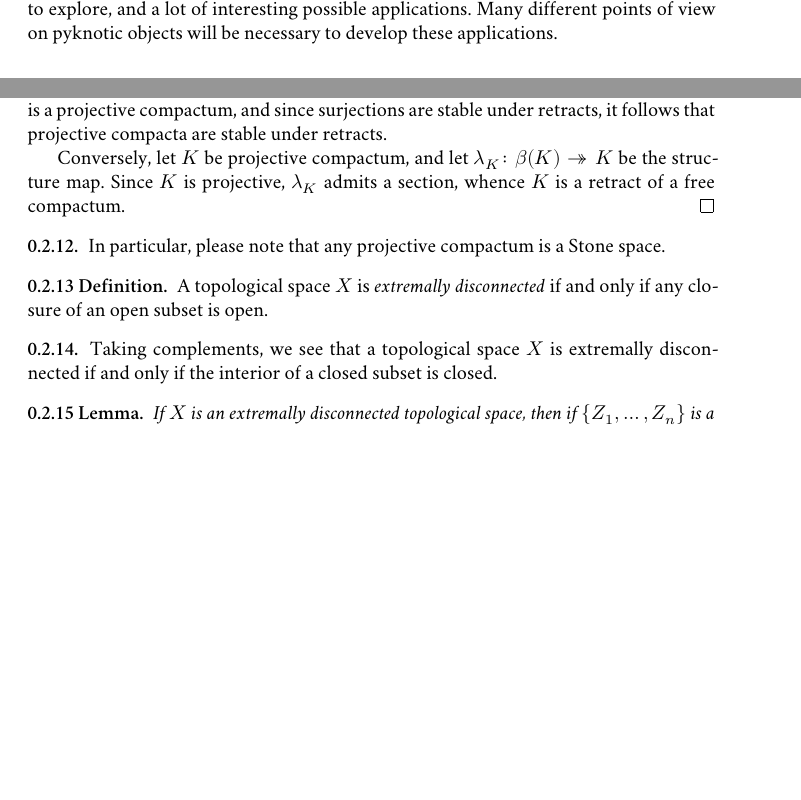
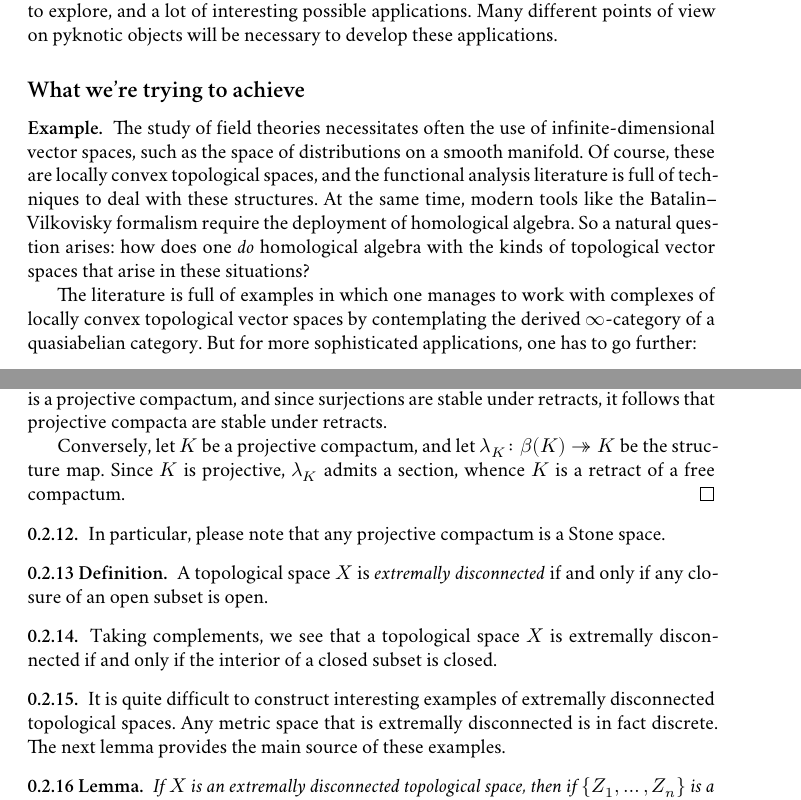
Before and after one commit to clarkbar/pyknotic, a LaTeX document (rootfile.tex, which reads introduction.tex, topology.tex): two parts of pages 2 and 11 of 13, joined at a grey line, cut so that both start at the same text, the shorter picture padded with empty space. Compiled offline with XeLaTeX; a missing font is replaced by an installed copy or a similar font; a LaTeX package or settings file that is missing is left out.

Commit message:
starting intro

```diff
--- a/introduction.tex
+++ b/introduction.tex
@@ -11,3 +11,15 @@ These are notes for a series of talks at MSRI about the \emph{pyknotic formalism
 The pyknotic formalism offers a way to coordinate `topological' and `derived' structures.
 This formalism is only partially developed, but it’s already clear that there is a lot to explore, and a lot of interesting possible applications.
 Many different points of view on pyknotic objects will be necessary to develop these applications.
+
+\subsection*{What we're trying to achieve}
+
+\begin{exm*}
+	The study of field theories necessitates often the use of infinite-dimensional vector spaces, such as the space of distributions on a smooth manifold.
+	Of course, these are locally convex topological spaces, and the functional analysis literature is full of techniques to deal with these structures.
+	At the same time, modern tools like the Batalin--Vilkovisky formalism require the deployment of homological algebra.
+	So a natural question arises: how does one \emph{do} homological algebra with the kinds of topological vector spaces that arise in these situations?
+
+	The literature is full of examples in which one manages to work with complexes of locally convex topological vector spaces by contemplating the derived \category of a quasiabelian category.
+	But for more sophisticated applications, one has to go further:
+\end{exm*}
--- a/topology.tex
+++ b/topology.tex
@@ -511,7 +511,7 @@ A key lemma that demonstrates this is the following.
 	Since a set $ S $ is a projective object of $ \Set $, it follows that the free compactum $ \beta(S) $ is a projective compactum,
 	and since surjections are stable under retracts, it follows that projective compacta are stable under retracts.
 
-	Conversely, let $ K $ be projective compactum, and let $ \lambda_K \colon \beta(K) \surjection K $ be the structure map.
+	Conversely, let $ K $ be a projective compactum, and let $ \lambda_K \colon \beta(K) \surjection K $ be the structure map.
 	Since $ K $ is projective, $ \lambda_K $ admits a section, whence $ K $ is a retract of a free compactum.
 \end{proof}
 
@@ -525,6 +525,12 @@ A key lemma that demonstrates this is the following.
 
 \begin{nul}
 	Taking complements, we see that a topological space $ X $ is extremally disconnected if and only if the interior of a closed subset is closed.
+\end{nul}
+
+\begin{nul}
+	It is quite difficult to construct interesting examples of extremally disconnected topological spaces.
+	Any metric space that is extremally disconnected is in fact discrete.
+	The next lemma provides the main source of these examples.
 \end{nul}
 
 \begin{lem}
```
Also changed, not shown: topology.tex (2 more changed lines).
